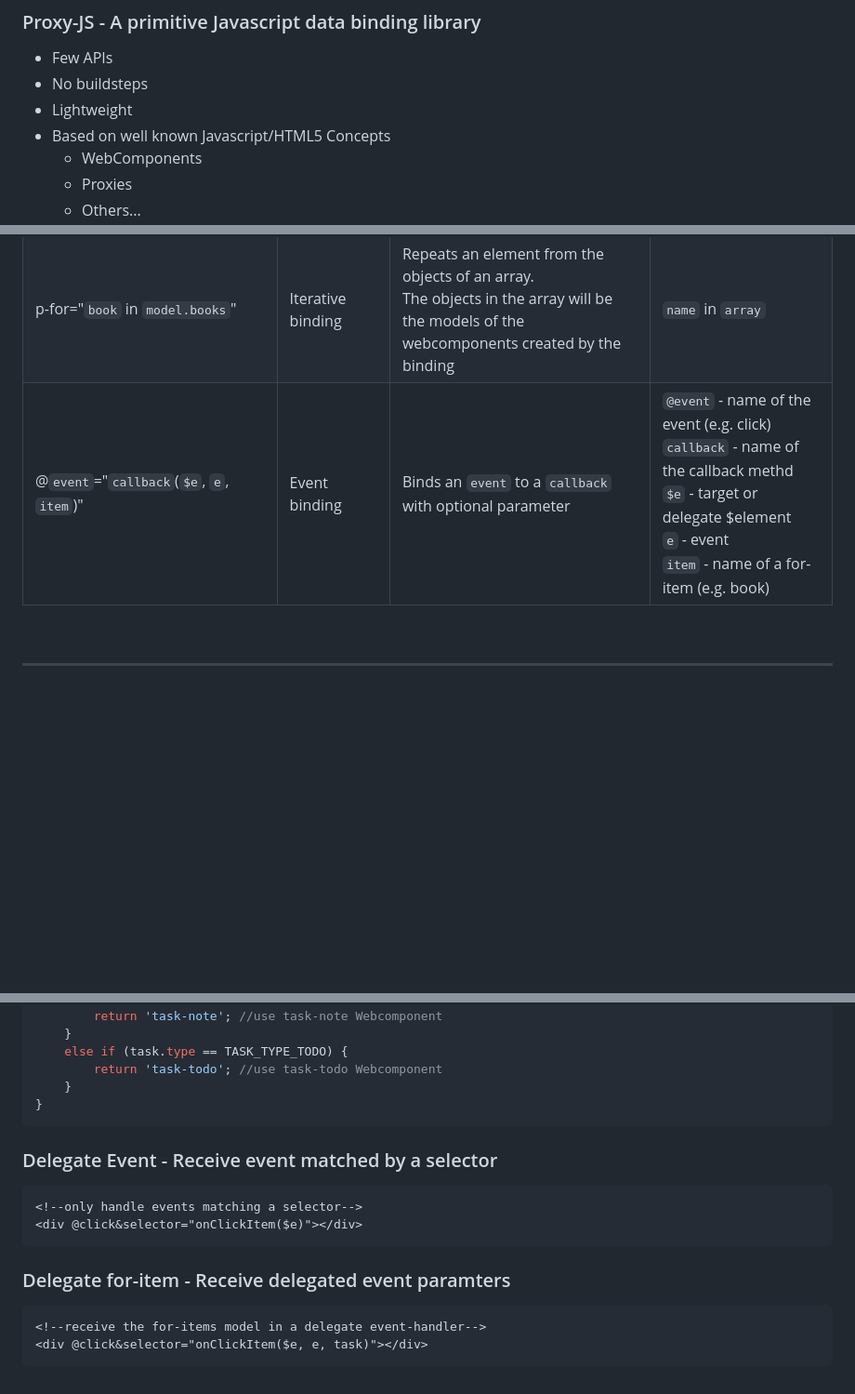
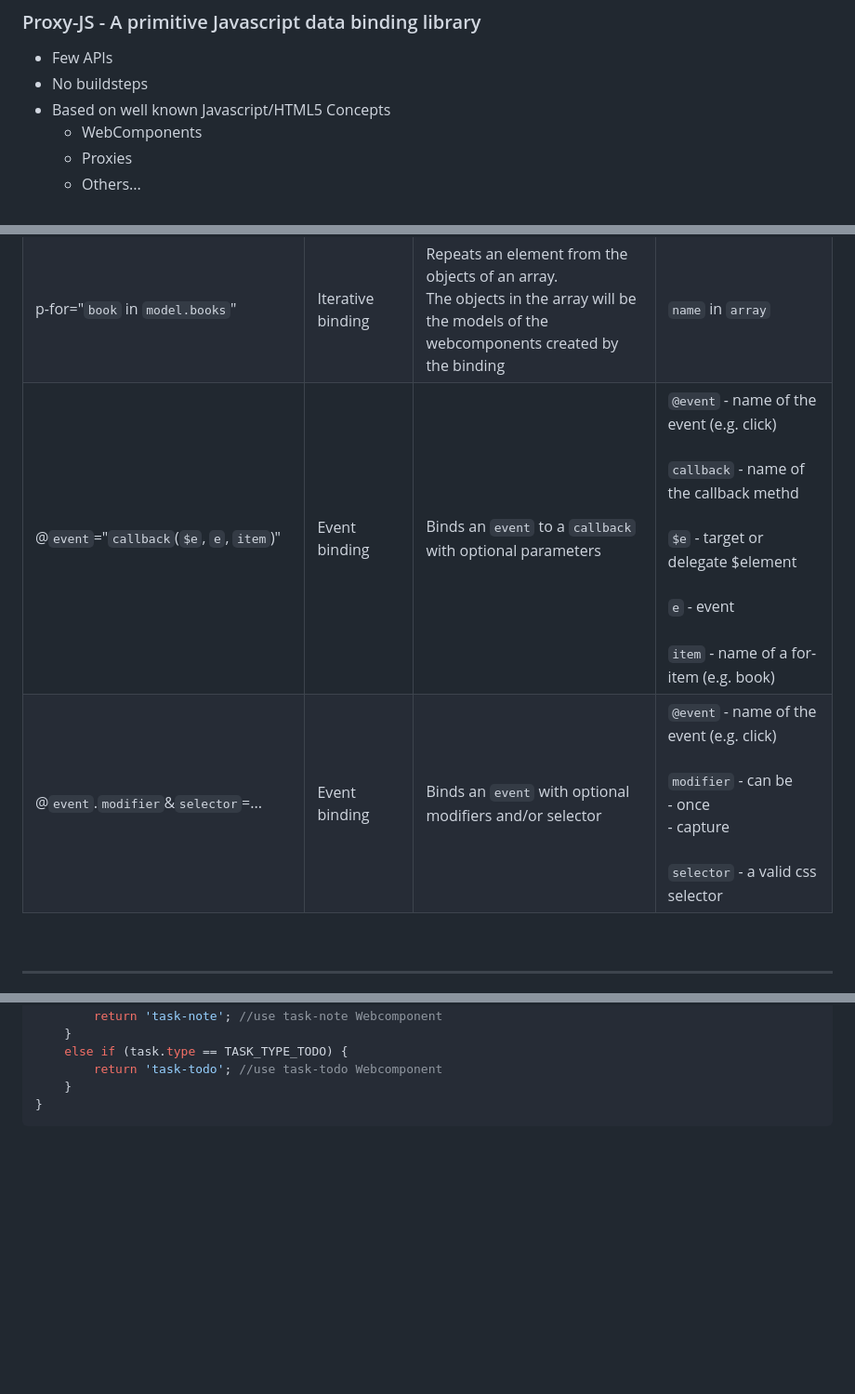
Before and after one commit to ap-dev-at-home/proxy-js, a Markdown page: README.md, 3 parts joined by grey strips. Shown: that part at 93% size. Rendered like a GitHub page; blank space fills up the shorter version.

````diff
--- a/README.md
+++ b/README.md
@@ -6,7 +6,6 @@ Proxy-JS is an experimental library intended for my personal technical education
 
 - Few APIs
 - No buildsteps
-- Lightweight
 - Based on well known Javascript/HTML5 Concepts
     - WebComponents
     - Proxies
@@ -105,7 +105,8 @@ $pLoad(() => {
 | :disabled="`model.disabled ? 'disabled' : undefined`" | Attribute binding | Evaluates to the right hand expression, removed when expression is undefined | `expression` |
 | p-model="model.title" | Model binding for inputs | Binds the value of an $input element (text, checkbox) | - |
 | p-for="`book` in `model.books`" | Iterative binding | Repeats an element from the objects of an array. <br> The objects in the array will be the models of the webcomponents created by the binding | `name` in `array` |
-| @`event`="`callback`(`$e`, `e`, `item`)" | Event binding | Binds an `event` to a `callback` with optional parameter | `@event` - name of the event (e.g. click) <br>`callback` - name of the callback methd<br> `$e` - target or delegate $element <br> `e` - event <br> `item` - name of a for-item (e.g. book) |
+| @`event`="`callback`(`$e`, `e`, `item`)" | Event binding | Binds an `event` to a `callback` with optional parameters | `@event` - name of the event (e.g. click) <br /><br />`callback` - name of the callback methd<br /><br /> `$e` - target or delegate $element <br /><br /> `e` - event <br /><br /> `item` - name of a for-item (e.g. book) |
+| @`event`.`modifier`&`selector`=... | Event binding | Binds an `event` with optional modifiers and/or selector | `@event` - name of the event (e.g. click) <br /><br /> `modifier` - can be <br /> - once <br/> - capture <br /><br />`selector` - a valid css selector |
 
 <br>
 
@@ -182,17 +183,3 @@ onTaskComponent(task) {
     }
 }
 ```
-
-### Delegate Event - Receive event matched by a selector
-
-```html
-<!--only handle events matching a selector-->
-<div @click&selector="onClickItem($e)"></div>
-```
-
-### Delegate for-item - Receive delegated event paramters
-
-```html
-<!--receive the for-items model in a delegate event-handler-->
-<div @click&selector="onClickItem($e, e, task)"></div>
-```
````
Also changed, not shown: other parts of README.md (+1 -0 lines).
